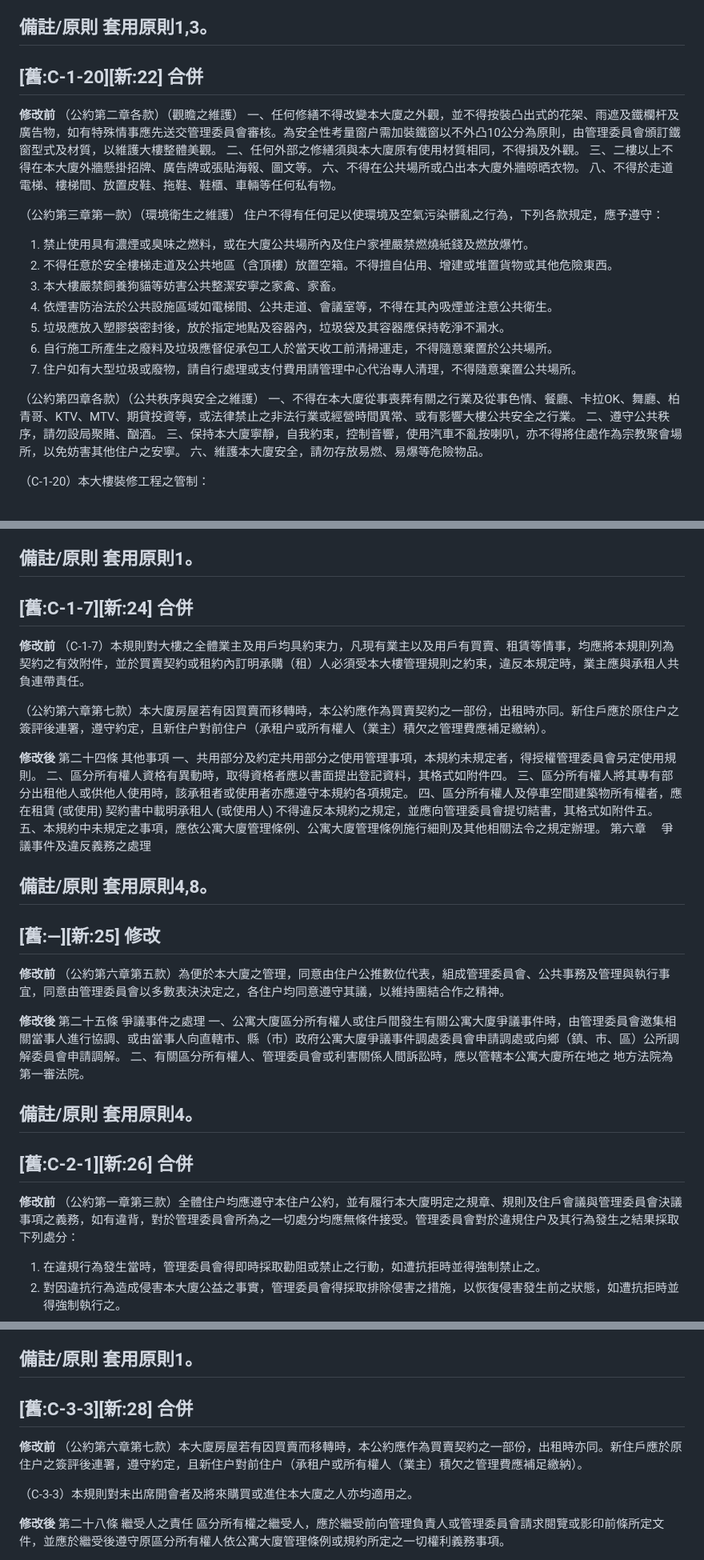
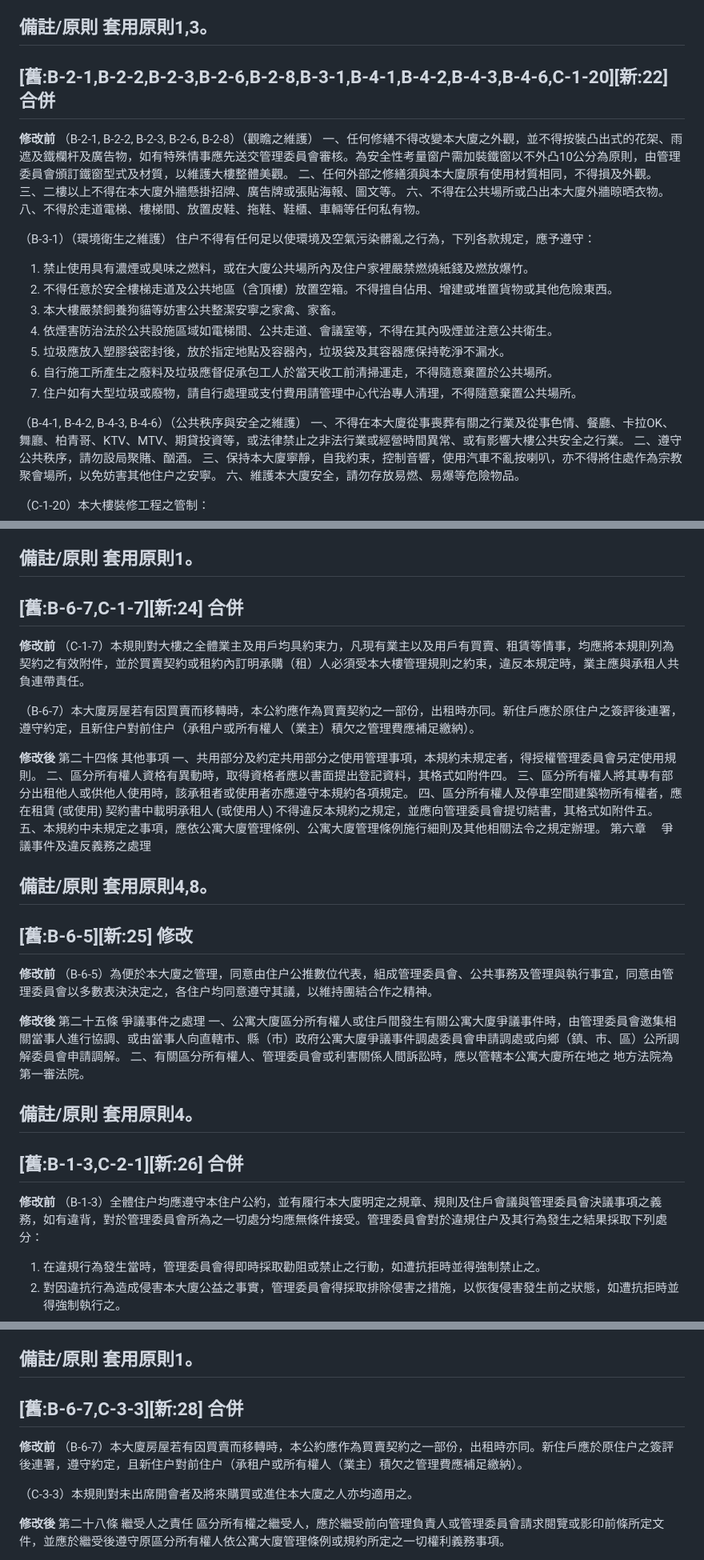
Before and after one commit to cronobow/easternland-rules, a Markdown page: data/comparison.md, 3 parts joined by grey strips. Shown at 80% size. Rendered like a GitHub page.

Commit message:
fix: 補上 B 章條款編碼（B-1-1 格式）並更新所有引用
舊規約電子檔.md：
- Chapter B 44 個頂層條款（一、二、三...）加上 B-X-X 編碼
  例：一、實際享用... → B-1-1：實際享用...

comparison.md：
- 所有「公約第X章第Y款」標籤改為 B-X-Y 格式
  - （公約第六章第七款）→ （B-6-7）
  - （公約第一章第三款）→ （B-1-3）等
  - 多款群組改為具體條號列表
- 更新 6 個條文標頭加入 B 章條號：
  - 新17：[舊:A-4-1,B-6-4]
  - 新22：[舊:B-2-1,...,C-1-20]（11個舊條號）
  - 新24：[舊:B-6-7,C-1-7]
  - 新25：[舊:B-6-5]
  - 新26：[舊:B-1-3,C-2-1]
  - 新28：[舊:B-6-7,C-3-3]

Co-Authored-By: Claude Sonnet 4.6 <noreply@anthropic.com>

```diff
--- a/data/comparison.md
+++ b/data/comparison.md
@@ -641,17 +641,17 @@
 套用原則1,3。
 ---
 
-## [舊:C-1-20][新:22] 合併
+## [舊:B-2-1,B-2-2,B-2-3,B-2-6,B-2-8,B-3-1,B-4-1,B-4-2,B-4-3,B-4-6,C-1-20][新:22] 合併
 
 **修改前**
-（公約第二章各款）（觀瞻之維護）
+（B-2-1, B-2-2, B-2-3, B-2-6, B-2-8）（觀瞻之維護）
 一、任何修繕不得改變本大廈之外觀，並不得按裝凸出式的花架、雨遮及鐵欄杆及廣告物，如有特殊情事應先送交管理委員會審核。為安全性考量窗户需加裝鐵窗以不外凸10公分為原則，由管理委員會頒訂鐵窗型式及材質，以維護大樓整體美觀。
 二、任何外部之修繕須與本大廈原有使用材質相同，不得損及外觀。
 三、二樓以上不得在本大廈外牆懸掛招牌、廣告牌或張貼海報、圖文等。
 六、不得在公共場所或凸出本大廈外牆晾晒衣物。
 八、不得於走道電梯、樓梯間、放置皮鞋、拖鞋、鞋櫃、車輛等任何私有物。
 
-（公約第三章第一款）（環境衛生之維護）
+（B-3-1）（環境衛生之維護）
 住户不得有任何足以使環境及空氣污染髒亂之行為，下列各款規定，應予遵守：
 1. 禁止使用具有濃煙或臭味之燃料，或在大廈公共場所內及住户家裡嚴禁燃燒紙錢及燃放爆竹。
 3. 不得任意於安全樓梯走道及公共地區（含頂樓）放置空箱。不得擅自佔用、增建或堆置貨物或其他危險東西。
@@ -661,7 +661,7 @@
 7. 自行施工所產生之廢料及垃圾應督促承包工人於當天收工前清掃運走，不得隨意棄置於公共場所。
 8. 住户如有大型垃圾或廢物，請自行處理或支付費用請管理中心代治專人清理，不得隨意棄置公共場所。
 
-（公約第四章各款）（公共秩序與安全之維護）
+（B-4-1, B-4-2, B-4-3, B-4-6）（公共秩序與安全之維護）
 一、不得在本大廈從事喪葬有關之行業及從事色情、餐廳、卡拉OK、舞廳、柏青哥、KTV、MTV、期貸投資等，或法律禁止之非法行業或經營時間異常、或有影響大樓公共安全之行業。
 二、遵守公共秩序，請勿設局聚賭、酗酒。
 三、保持本大廈寧靜，自我約束，控制音響，使用汽車不亂按喇叭，亦不得將住處作為宗教聚會場所，以免妨害其他住户之安寧。
@@ -716,12 +716,12 @@
 套用原則1。
 ---
 
-## [舊:C-1-7][新:24] 合併
+## [舊:B-6-7,C-1-7][新:24] 合併
 
 **修改前**
 （C-1-7）本規則對大樓之全體業主及用戶均具約束力，凡現有業主以及用戶有買賣、租賃等情事，均應將本規則列為契約之有效附件，並於買賣契約或租約內訂明承購（租）人必須受本大樓管理規則之約束，違反本規定時，業主應與承租人共負連帶責任。
 
-（公約第六章第七款）本大廈房屋若有因買賣而移轉時，本公約應作為買賣契約之一部份，出租時亦同。新住戶應於原住户之簽評後連署，遵守約定，且新住户對前住户（承租户或所有權人（業主）積欠之管理費應補足繳納）。
+（B-6-7）本大廈房屋若有因買賣而移轉時，本公約應作為買賣契約之一部份，出租時亦同。新住戶應於原住户之簽評後連署，遵守約定，且新住户對前住户（承租户或所有權人（業主）積欠之管理費應補足繳納）。
 
 **修改後**
 第二十四條    其他事項
@@ -736,10 +736,10 @@
 套用原則4,8。
 ---
 
-## [舊:—][新:25] 修改
+## [舊:B-6-5][新:25] 修改
 
 **修改前**
-（公約第六章第五款）為便於本大廈之管理，同意由住户公推數位代表，組成管理委員會、公共事務及管理與執行事宜，同意由管理委員會以多數表決決定之，各住户均同意遵守其議，以維持團結合作之精神。
+（B-6-5）為便於本大廈之管理，同意由住户公推數位代表，組成管理委員會、公共事務及管理與執行事宜，同意由管理委員會以多數表決決定之，各住户均同意遵守其議，以維持團結合作之精神。
 
 **修改後**
 第二十五條    爭議事件之處理
@@ -751,10 +751,10 @@
 套用原則4。
 ---
 
-## [舊:C-2-1][新:26] 合併
+## [舊:B-1-3,C-2-1][新:26] 合併
 
 **修改前**
-（公約第一章第三款）全體住户均應遵守本住户公約，並有履行本大廈明定之規章、規則及住戶會議與管理委員會決議事項之義務，如有違背，對於管理委員會所為之一切處分均應無條件接受。管理委員會對於違規住户及其行為發生之結果採取下列處分：
+（B-1-3）全體住户均應遵守本住户公約，並有履行本大廈明定之規章、規則及住戶會議與管理委員會決議事項之義務，如有違背，對於管理委員會所為之一切處分均應無條件接受。管理委員會對於違規住户及其行為發生之結果採取下列處分：
 1. 在違規行為發生當時，管理委員會得即時採取勸阻或禁止之行動，如遭抗拒時並得強制禁止之。
 2. 對因違抗行為造成侵害本大廈公益之事實，管理委員會得採取排除侵害之措施，以恢復侵害發生前之狀態，如遭抗拒時並得強制執行之。
 3. 違規行為人就其行為之結果，除應對被害人負損害賠償責任外，並應就回復原狀所需一切需費用負擔，而向管理委員會繳納之。
@@ -804,10 +804,10 @@
 套用原則1。
 ---
 
-## [舊:C-3-3][新:28] 合併
+## [舊:B-6-7,C-3-3][新:28] 合併
 
 **修改前**
-（公約第六章第七款）本大廈房屋若有因買賣而移轉時，本公約應作為買賣契約之一部份，出租時亦同。新住戶應於原住户之簽評後連署，遵守約定，且新住户對前住户（承租户或所有權人（業主）積欠之管理費應補足繳納）。
+（B-6-7）本大廈房屋若有因買賣而移轉時，本公約應作為買賣契約之一部份，出租時亦同。新住戶應於原住户之簽評後連署，遵守約定，且新住户對前住户（承租户或所有權人（業主）積欠之管理費應補足繳納）。
 
 （C-3-3）本規則對未出席開會者及將來購買或進住本大廈之人亦均適用之。
 
```
Also changed, not shown: other parts of data/comparison.md (+2 -2 lines).
